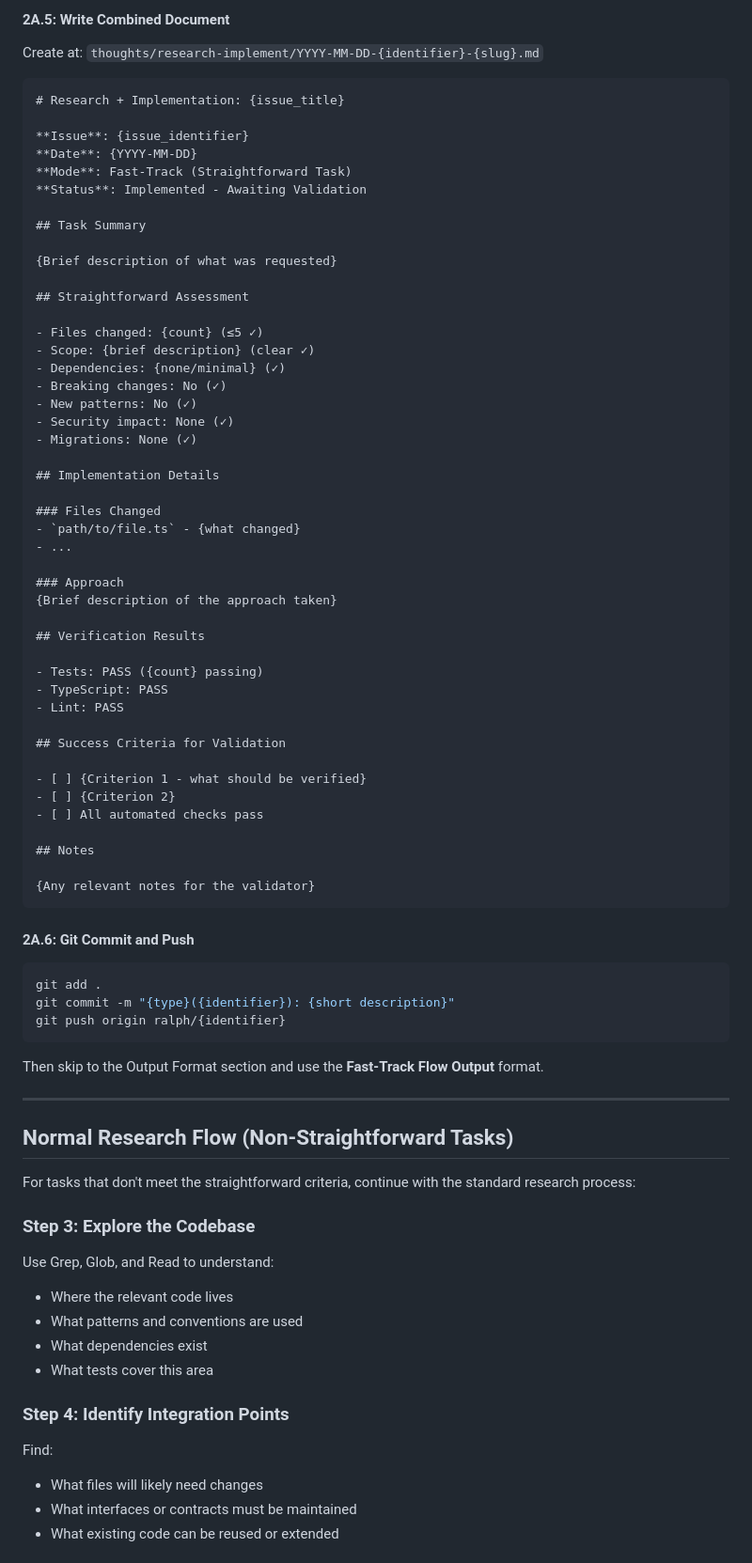
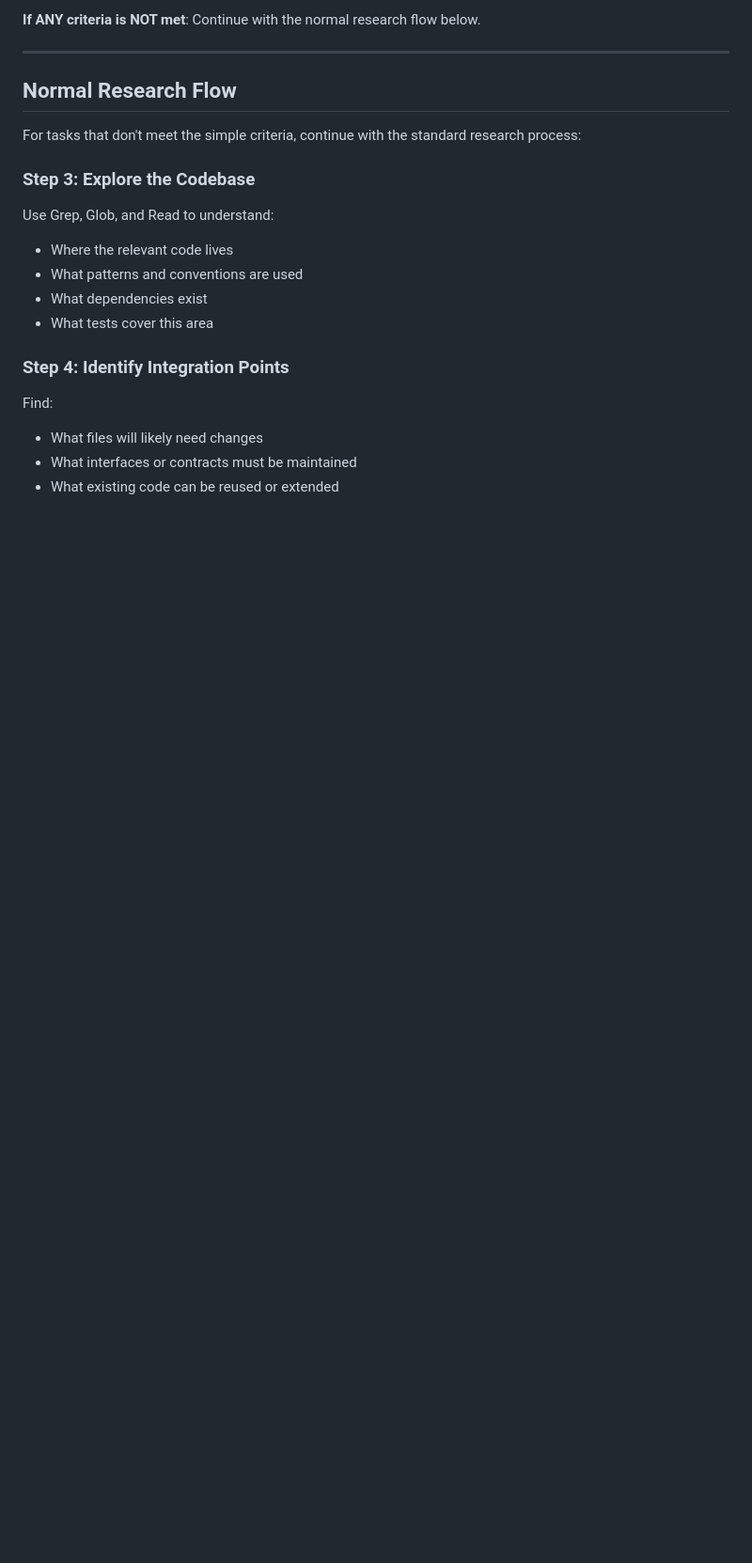
Before and after one commit to leixusam/foundry, a Markdown page: ralph/prompts/agent2-worker-research.md, the part around one of its changes. Shown at 94% size. Drawn GitHub-style; blank space fills up the shorter version.

````diff
--- a/ralph/prompts/agent2-worker-research.md
+++ b/ralph/prompts/agent2-worker-research.md
@@ -131,70 +101,10 @@ Fix any issues before proceeding.
-#### 2A.5: Write Combined Document
-
-Create at: `thoughts/research-implement/YYYY-MM-DD-{identifier}-{slug}.md`
-
-```markdown
-# Research + Implementation: {issue_title}
-
-**Issue**: {issue_identifier}
-**Date**: {YYYY-MM-DD}
-**Mode**: Fast-Track (Straightforward Task)
-**Status**: Implemented - Awaiting Validation
-
-## Task Summary
-
-{Brief description of what was requested}
-
-## Straightforward Assessment
-
-- Files changed: {count} (≤5 ✓)
-- Scope: {brief description} (clear ✓)
-- Dependencies: {none/minimal} (✓)
-- Breaking changes: No (✓)
-- New patterns: No (✓)
-- Security impact: None (✓)
-- Migrations: None (✓)
-
-## Implementation Details
-
-### Files Changed
-- `path/to/file.ts` - {what changed}
-- ...
-
-### Approach
-{Brief description of the approach taken}
-
-## Verification Results
-
-- Tests: PASS ({count} passing)
-- TypeScript: PASS
-- Lint: PASS
-
-## Success Criteria for Validation
-
-- [ ] {Criterion 1 - what should be verified}
-- [ ] {Criterion 2}
-- [ ] All automated checks pass
-
-## Notes
-
-{Any relevant notes for the validator}
-```
-
-#### 2A.6: Git Commit and Push
-
-```bash
-git add .
-git commit -m "{type}({identifier}): {short description}"
-git push origin ralph/{identifier}
-```
-
-Then skip to the Output Format section and use the **Fast-Track Flow Output** format.
+**If ANY criteria is NOT met**: Continue with the normal research flow below.
 
 ---
 
-## Normal Research Flow (Non-Straightforward Tasks)
+## Normal Research Flow
 
-For tasks that don't meet the straightforward criteria, continue with the standard research process:
+For tasks that don't meet the simple criteria, continue with the standard research process:
 
 ### Step 3: Explore the Codebase
 
````
Also changed, not shown: other parts of ralph/prompts/agent2-worker-research.md (+29 -82 lines).
